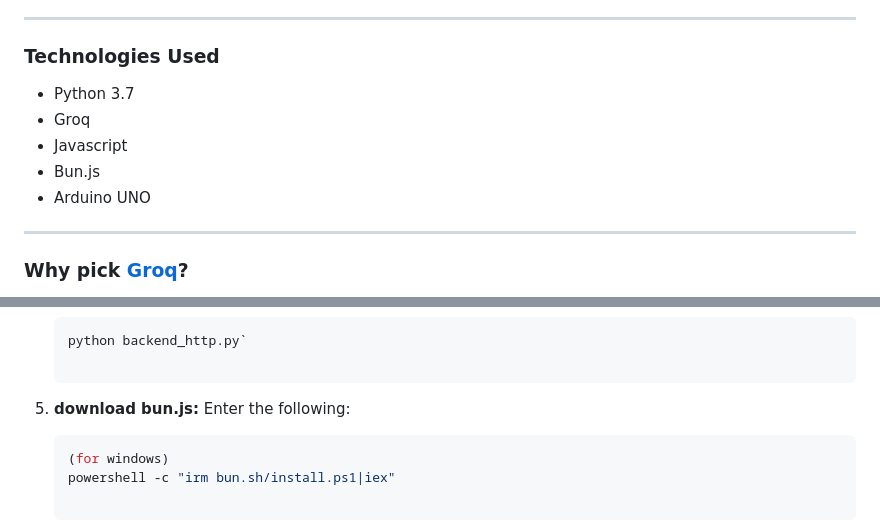
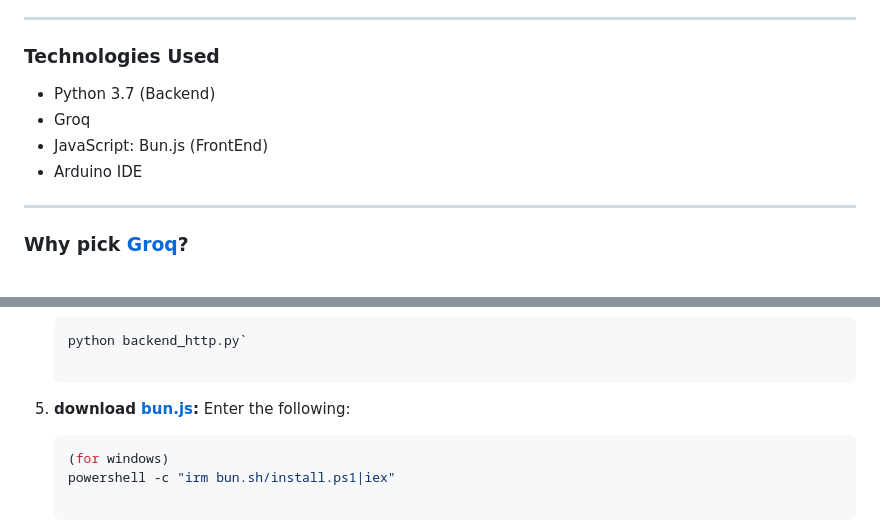
Before and after one commit to En0chTan/Anthropos-MUMTEC-36H-Hackathon2024, a Markdown page: README.md, 2 parts joined by grey strips. GitHub-like rendering.

````diff
--- a/README.md
+++ b/README.md
@@ -23,11 +23,10 @@
 
 ### Technologies Used
 
-- Python 3.7
+- Python 3.7 (Backend)
 - Groq
-- Javascript
-- Bun.js
-- Arduino UNO
+- JavaScript: Bun.js (FrontEnd)
+- Arduino IDE
 
 
 ---
@@ -56,7 +55,7 @@ For the models, we selected both **llama3-70b-8192** and **llama-3.1-70b-versati
     ```bash
     python backend_http.py`
 
-5. **download bun.js:** Enter the following:
+5. **download [bun.js](https://bun.sh/docs/installation):** Enter the following:
 
     ```bash
     (for windows)
````
